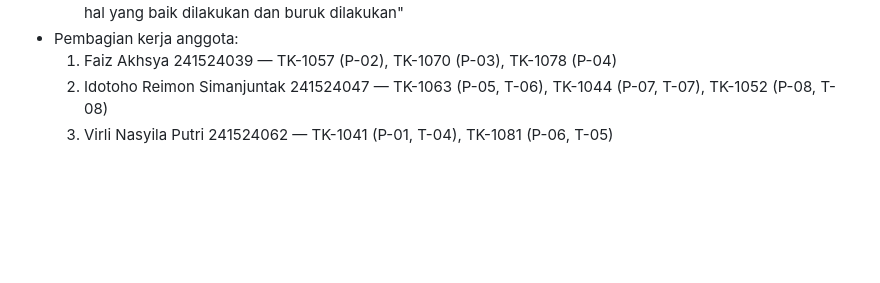
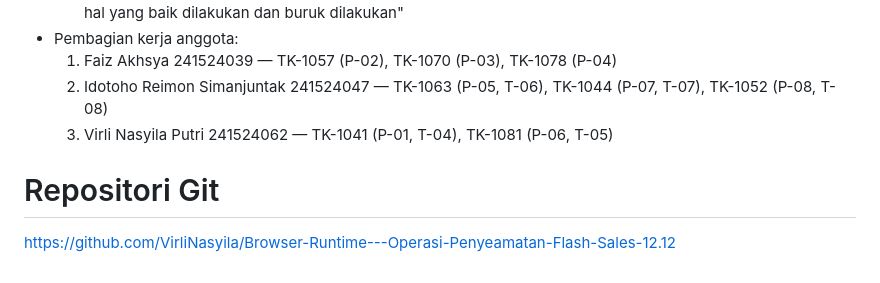
Before and after one commit to VirliNasyila/Browser-Runtime---Operasi-Penyeamatan-Flash-Sales-12.12, a Markdown page: laporan/LAPORAN.md, the part around the change. Rendered like a GitHub page; blank space fills up the shorter version.

Commit message:
masukin repo

```diff
--- a/laporan/LAPORAN.md
+++ b/laporan/LAPORAN.md
@@ -281,3 +281,6 @@ tab; temuan T-04 dan T-05 dari tim lain (TK-1041, TK-1081) juga memakai angka te
   1. Faiz Akhsya 241524039 — TK-1057 (P-02), TK-1070 (P-03), TK-1078 (P-04)
   2. Idotoho Reimon Simanjuntak 241524047 — TK-1063 (P-05, T-06), TK-1044 (P-07, T-07), TK-1052 (P-08, T-08)
   3. Virli Nasyila Putri 241524062 — TK-1041 (P-01, T-04), TK-1081 (P-06, T-05)
+
+# Repositori Git
+https://github.com/VirliNasyila/Browser-Runtime---Operasi-Penyeamatan-Flash-Sales-12.12
```
